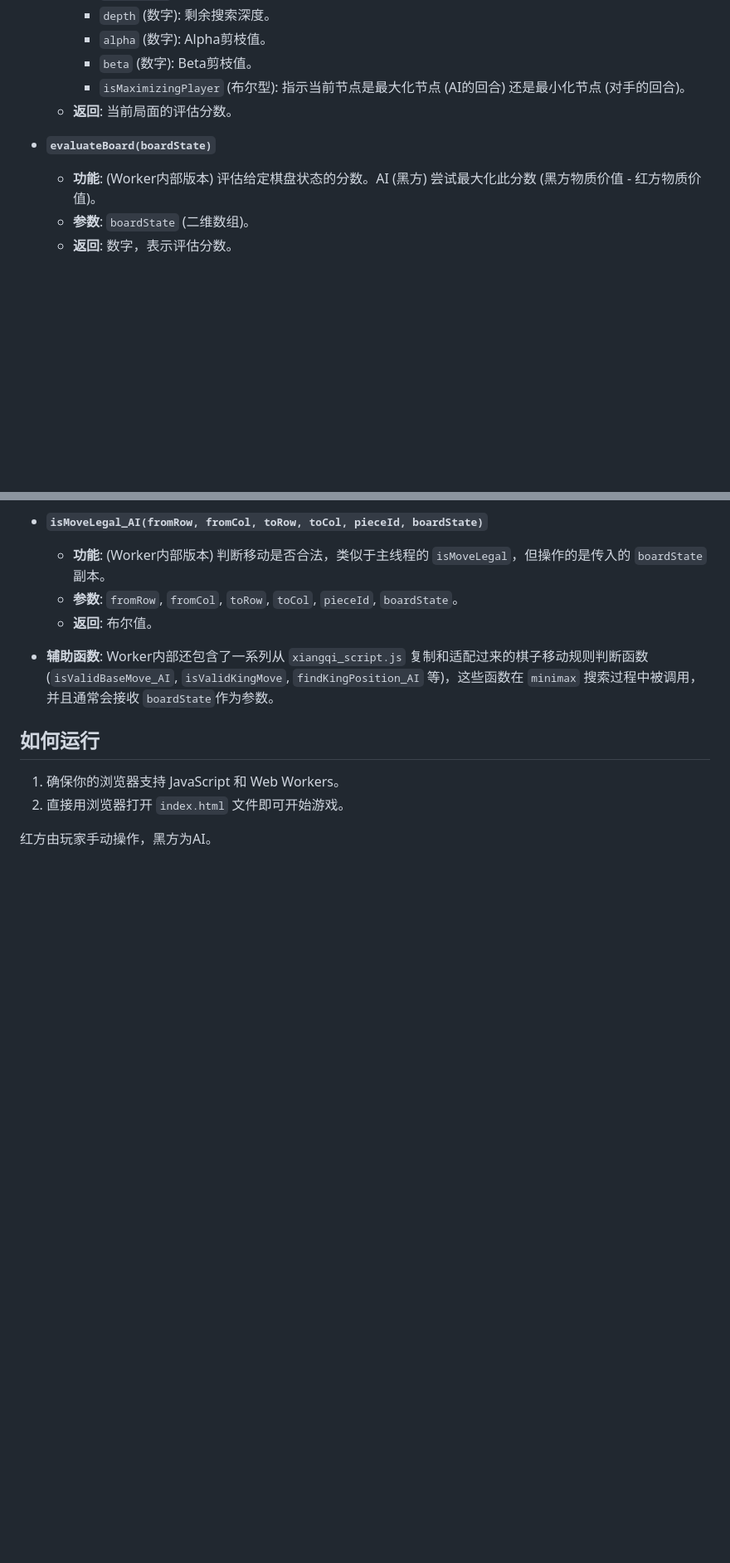
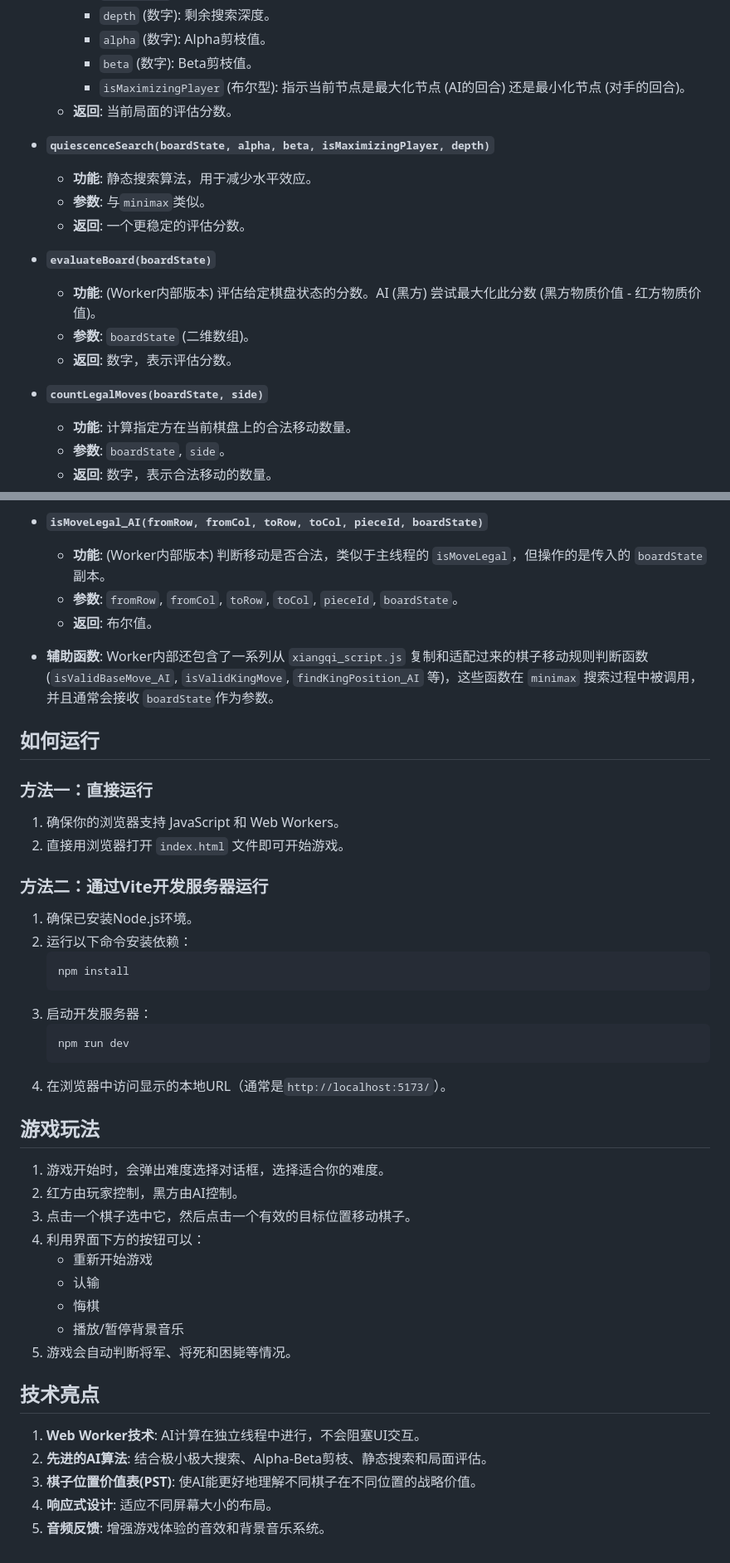
Before and after one commit to tjlstar/Chinese-Chess, a Markdown page: README.md, 2 parts joined by grey strips. Shown at 83% size. GitHub-like rendering; blank space fills up the shorter version.

````diff
--- a/README.md
+++ b/README.md
@@ -187,10 +207,20 @@
         - `isMaximizingPlayer` (布尔型): 指示当前节点是最大化节点 (AI的回合) 还是最小化节点 (对手的回合)。
     - **返回**: 当前局面的评估分数。
 
+- **`quiescenceSearch(boardState, alpha, beta, isMaximizingPlayer, depth)`**
+    - **功能**: 静态搜索算法，用于减少水平效应。
+    - **参数**: 与`minimax`类似。
+    - **返回**: 一个更稳定的评估分数。
+
 - **`evaluateBoard(boardState)`**
     - **功能**: (Worker内部版本) 评估给定棋盘状态的分数。AI (黑方) 尝试最大化此分数 (黑方物质价值 - 红方物质价值)。
     - **参数**: `boardState` (二维数组)。
     - **返回**: 数字，表示评估分数。
+
+- **`countLegalMoves(boardState, side)`**
+    - **功能**: 计算指定方在当前棋盘上的合法移动数量。
+    - **参数**: `boardState`, `side`。
+    - **返回**: 数字，表示合法移动的数量。
 
 - **`isMoveLegal_AI(fromRow, fromCol, toRow, toCol, pieceId, boardState)`**
     - **功能**: (Worker内部版本) 判断移动是否合法，类似于主线程的 `isMoveLegal`，但操作的是传入的 `boardState` 副本。
@@ -201,7 +231,38 @@
 
 ## 如何运行
 
-1.  确保你的浏览器支持 JavaScript 和 Web Workers。
-2.  直接用浏览器打开 `index.html` 文件即可开始游戏。
+### 方法一：直接运行
+1. 确保你的浏览器支持 JavaScript 和 Web Workers。
+2. 直接用浏览器打开 `index.html` 文件即可开始游戏。
 
-红方由玩家手动操作，黑方为AI。
+### 方法二：通过Vite开发服务器运行
+1. 确保已安装Node.js环境。
+2. 运行以下命令安装依赖：
+   ```
+   npm install
+   ```
+3. 启动开发服务器：
+   ```
+   npm run dev
+   ```
+4. 在浏览器中访问显示的本地URL（通常是`http://localhost:5173/`）。
+
+## 游戏玩法
+
+1. 游戏开始时，会弹出难度选择对话框，选择适合你的难度。
+2. 红方由玩家控制，黑方由AI控制。
+3. 点击一个棋子选中它，然后点击一个有效的目标位置移动棋子。
+4. 利用界面下方的按钮可以：
+   - 重新开始游戏
+   - 认输
+   - 悔棋
+   - 播放/暂停背景音乐
+5. 游戏会自动判断将军、将死和困毙等情况。
+
+## 技术亮点
+
+1. **Web Worker技术**: AI计算在独立线程中进行，不会阻塞UI交互。
+2. **先进的AI算法**: 结合极小极大搜索、Alpha-Beta剪枝、静态搜索和局面评估。
+3. **棋子位置价值表(PST)**: 使AI能更好地理解不同棋子在不同位置的战略价值。
+4. **响应式设计**: 适应不同屏幕大小的布局。
+5. **音频反馈**: 增强游戏体验的音效和背景音乐系统。
````
Also changed, not shown: other parts of README.md (+28 -8 lines).
